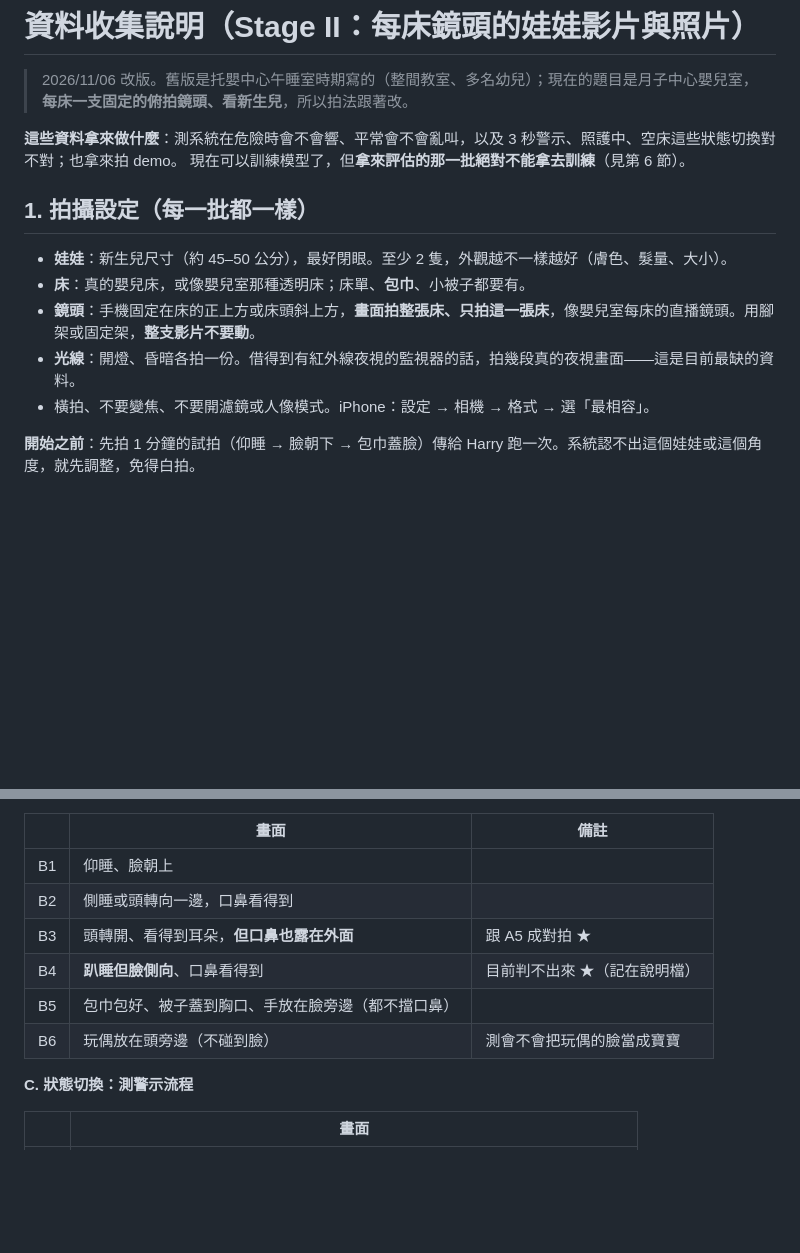
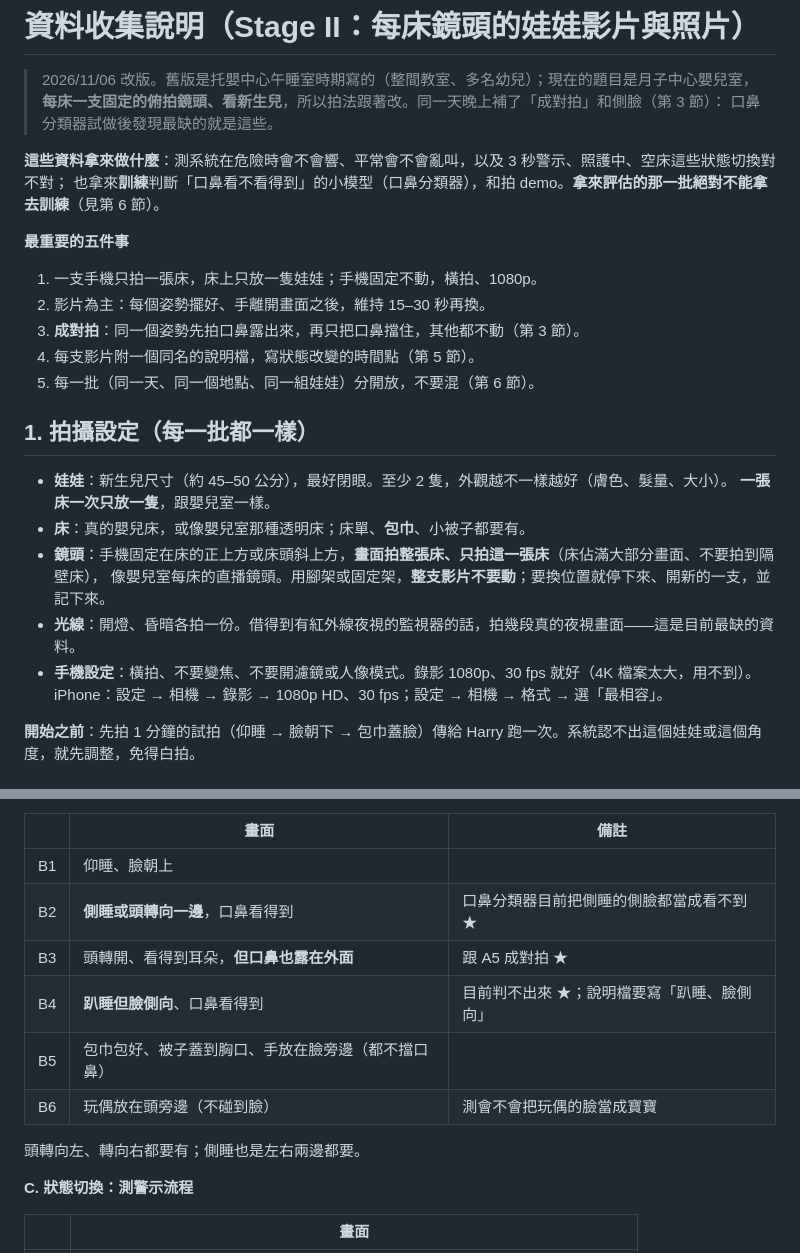
Before and after one commit to StudentInTW/Baby-Groot, a Markdown page: docs/資料收集說明.md, 2 parts joined by grey strips. Rendered like a GitHub page; blank space fills up the shorter version.

```diff
--- a/docs/資料收集說明.md
+++ b/docs/資料收集說明.md
@@ -1,18 +1,30 @@
 # 資料收集說明（Stage II：每床鏡頭的娃娃影片與照片）
 
 > 2026/11/06 改版。舊版是托嬰中心午睡室時期寫的（整間教室、多名幼兒）；現在的題目是月子中心嬰兒室，
-> **每床一支固定的俯拍鏡頭、看新生兒**，所以拍法跟著改。
+> **每床一支固定的俯拍鏡頭、看新生兒**，所以拍法跟著改。同一天晚上補了「成對拍」和側臉（第 3 節）：
+> 口鼻分類器試做後發現最缺的就是這些。
 
-**這些資料拿來做什麼**：測系統在危險時會不會響、平常會不會亂叫，以及 3 秒警示、照護中、空床這些狀態切換對不對；也拿來拍 demo。
-現在可以訓練模型了，但**拿來評估的那一批絕對不能拿去訓練**（見第 6 節）。
+**這些資料拿來做什麼**：測系統在危險時會不會響、平常會不會亂叫，以及 3 秒警示、照護中、空床這些狀態切換對不對；
+也拿來**訓練**判斷「口鼻看不看得到」的小模型（口鼻分類器），和拍 demo。**拿來評估的那一批絕對不能拿去訓練**（見第 6 節）。
+
+**最重要的五件事**
+
+1. 一支手機只拍一張床，床上只放一隻娃娃；手機固定不動，橫拍、1080p。
+2. 影片為主：每個姿勢擺好、手離開畫面之後，維持 15–30 秒再換。
+3. **成對拍**：同一個姿勢先拍口鼻露出來，再只把口鼻擋住，其他都不動（第 3 節）。
+4. 每支影片附一個同名的說明檔，寫狀態改變的時間點（第 5 節）。
+5. 每一批（同一天、同一個地點、同一組娃娃）分開放，不要混（第 6 節）。
 
 ## 1. 拍攝設定（每一批都一樣）
 
 - **娃娃**：新生兒尺寸（約 45–50 公分），最好閉眼。至少 2 隻，外觀越不一樣越好（膚色、髮量、大小）。
+  **一張床一次只放一隻**，跟嬰兒室一樣。
 - **床**：真的嬰兒床，或像嬰兒室那種透明床；床單、**包巾**、小被子都要有。
-- **鏡頭**：手機固定在床的正上方或床頭斜上方，**畫面拍整張床、只拍這一張床**，像嬰兒室每床的直播鏡頭。用腳架或固定架，**整支影片不要動**。
+- **鏡頭**：手機固定在床的正上方或床頭斜上方，**畫面拍整張床、只拍這一張床**（床佔滿大部分畫面、不要拍到隔壁床），
+  像嬰兒室每床的直播鏡頭。用腳架或固定架，**整支影片不要動**；要換位置就停下來、開新的一支，並記下來。
 - **光線**：開燈、昏暗各拍一份。借得到有紅外線夜視的監視器的話，拍幾段真的夜視畫面——這是目前最缺的資料。
-- 橫拍、不要變焦、不要開濾鏡或人像模式。iPhone：設定 → 相機 → 格式 → 選「最相容」。
+- **手機設定**：橫拍、不要變焦、不要開濾鏡或人像模式。錄影 1080p、30 fps 就好（4K 檔案太大，用不到）。
+  iPhone：設定 → 相機 → 錄影 → 1080p HD、30 fps；設定 → 相機 → 格式 → 選「最相容」。
 
 **開始之前**：先拍 1 分鐘的試拍（仰睡 → 臉朝下 → 包巾蓋臉）傳給 Harry 跑一次。系統認不出這個娃娃或這個角度，就先調整，免得白拍。
 
@@ -34,11 +46,13 @@
 | | 畫面 | 備註 |
 | --- | --- | --- |
 | B1 | 仰睡、臉朝上 | |
-| B2 | 側睡或頭轉向一邊，口鼻看得到 | |
+| B2 | **側睡或頭轉向一邊**，口鼻看得到 | 口鼻分類器目前把側睡的側臉都當成看不到 ★ |
 | B3 | 頭轉開、看得到耳朵，**但口鼻也露在外面** | 跟 A5 成對拍 ★ |
-| B4 | **趴睡但臉側向**、口鼻看得到 | 目前判不出來 ★（記在說明檔） |
+| B4 | **趴睡但臉側向**、口鼻看得到 | 目前判不出來 ★；說明檔要寫「趴睡、臉側向」 |
 | B5 | 包巾包好、被子蓋到胸口、手放在臉旁邊（都不擋口鼻） | |
 | B6 | 玩偶放在頭旁邊（不碰到臉） | 測會不會把玩偶的臉當成寶寶 |
+
+頭轉向左、轉向右都要有；側睡也是左右兩邊都要。
 
 **C. 狀態切換：測警示流程**
 
```
Also changed, not shown: other parts of docs/資料收集說明.md (+30 -10 lines).
